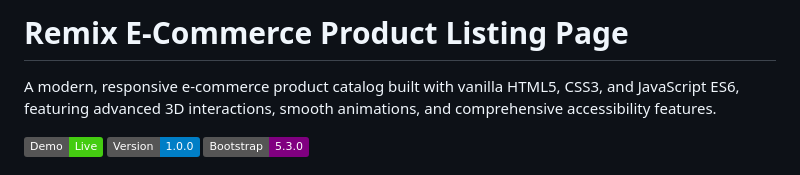
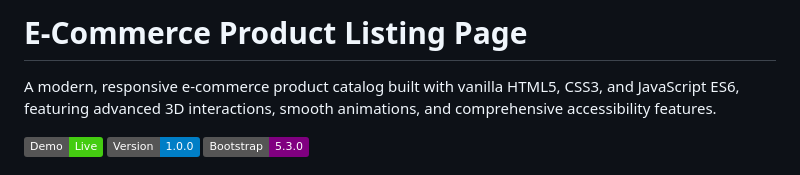
Before and after one commit to Gauravshitole34/Ecommerce-Product-Listing-WebPage, a Markdown page: README.md, the part around the change. GitHub-like rendering; badges without logos.

```diff
--- a/README.md
+++ b/README.md
@@ -1,4 +1,4 @@
-# Remix E-Commerce Product Listing Page
+# E-Commerce Product Listing Page
 
 A modern, responsive e-commerce product catalog built with vanilla HTML5, CSS3, and JavaScript ES6, featuring advanced 3D interactions, smooth animations, and comprehensive accessibility features.
 
```
